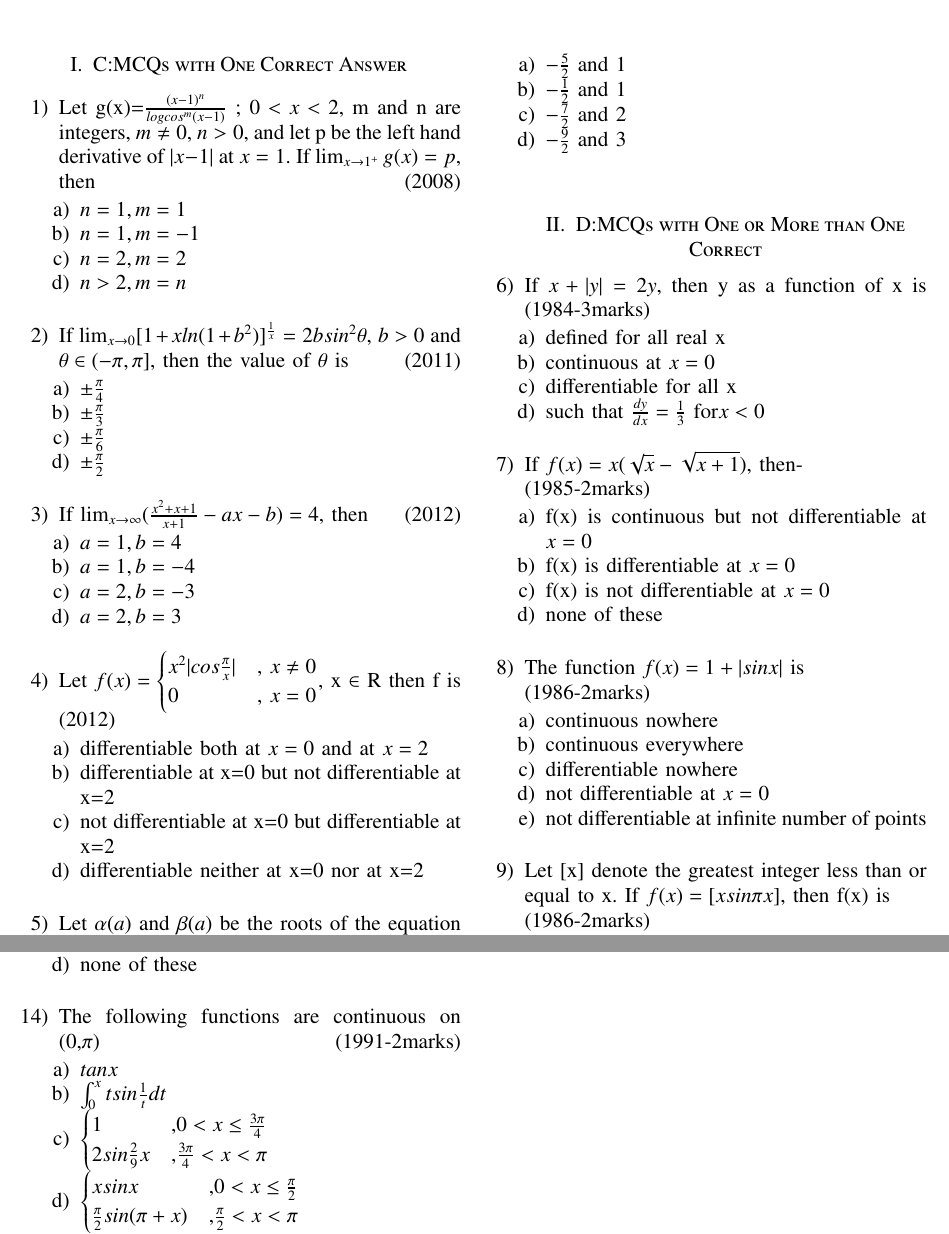
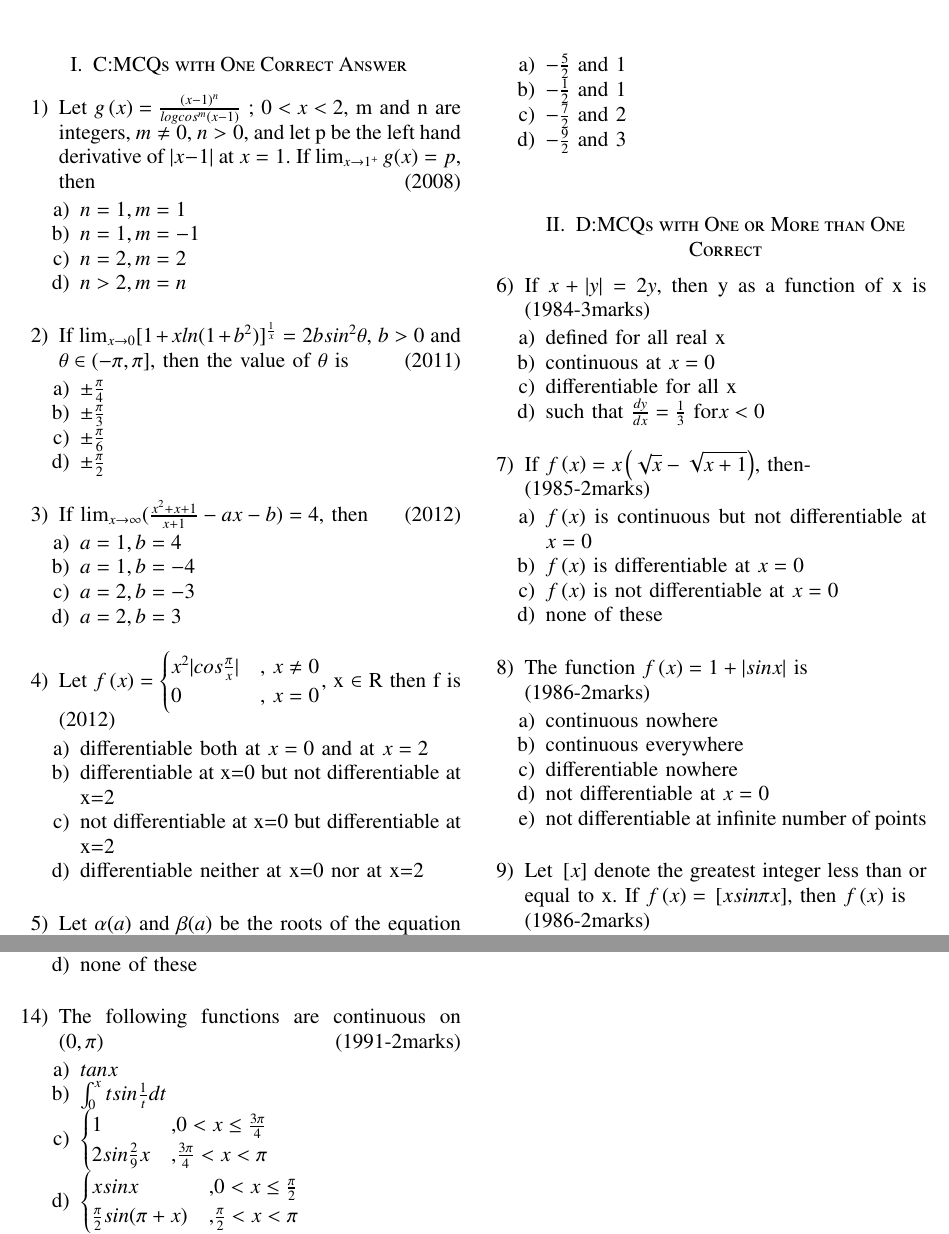
Before and after one commit to nithin769/EE1030, a LaTeX problem sheet (Assignment1/main.tex): two parts of pages 1 and 2 of 2, joined at a grey line, cut so that both start at the same text. Compiled offline with pdfLaTeX.

Commit message:
added assignment

```diff
--- a/Assignment1/main.tex
+++ b/Assignment1/main.tex
@@ -65,7 +65,7 @@
 
 \begin{enumerate}
 %1
-\item Let g(x)=$\frac{(x-1)^n}{logcos^m(x-1)}$ ; $0<x<2$, m and n are integers, $m\neq0$, $n>0$, and let p be the left hand derivative of $|x-1|$ at $x=1$. If $\lim_{x \to 1^+}{g(x)=p}$, then \hfill{(2008)}
+	\item Let $g\brak{x}= \frac{(x-1)^n}{logcos^m(x-1)}$ ; $0<x<2$, m and n are integers, $m\neq0$, $n>0$, and let p be the left hand derivative of $|x-1|$ at $x=1$. If $\lim_{x \to 1^+}{g(x)=p}$, then \hfill{(2008)}
 
 \begin{enumerate}[label=\alph*)]
     \item $n=1,m=1$
@@ -95,7 +95,7 @@
 
 %4
 \item
-Let $f(x) =\begin{cases} x^2|cos \frac{\pi}{x}| & \text{, } x \neq 0 \\ 0 & \text{, } x = 0
+	Let $f\brak{x} =\begin{cases} x^2|cos \frac{\pi}{x}| & \text{, } x \neq 0 \\ 0 & \text{, } x = 0
 \end{cases}$, x $\in$ R then f is
 \hfill{(2012)}
 \begin{enumerate}[label=\alph*)]
@@ -127,16 +127,16 @@ Let $\alpha(a)$ and $\beta(a)$ be the roots of the equation $(\sqrt[3]{1+a}-1)x^
     \item such that $\frac{dy}{dx}=\frac{1}{3}$ for$x<0$ \\
 \end{enumerate}
 %7
-\item If $f(x)=x(\sqrt{x}-\sqrt{x+1})$, then- \\
+\item If $f\brak{x}=x\brak{\sqrt{x}-\sqrt{x+1}}$, then- \\
 \hfill{(1985-2marks)}
 \begin{enumerate}[label=\alph*)]
-    \item f(x) is continuous but not differentiable at $x=0$
-    \item f(x) is differentiable at $x=0$
-    \item f(x) is not differentiable at $x=0$
-    \item none of these \\
+	\item $f\brak{x}$ is continuous but not differentiable at $x=0$
+	\item $f\brak{x}$ is differentiable at $x=0$
+	\item $f\brak{x}$ is not differentiable at $x=0$
+	\item none of these \\
 \end{enumerate}
 %8
-\item The function $f(x)=1+|sinx|$ is \\
+\item The function $f\brak{x}=1+|sinx|$ is \\
 \hfill{(1986-2marks)}
 \begin{enumerate}[label=\alph*)]
     \item continuous nowhere
@@ -146,7 +146,7 @@ Let $\alpha(a)$ and $\beta(a)$ be the roots of the equation $(\sqrt[3]{1+a}-1)x^
     \item not differentiable at infinite number of points \\
 \end{enumerate}
 %9
-\item Let [x] denote the greatest integer less than or equal to x. If $f(x)=[xsin \pi x]$, then f(x) is \\
+\item Let $\sbrak{x}$ denote the greatest integer less than or equal to x. If $f\brak{x}=\sbrak{xsin \pi x}$, then $f\brak{x}$ is \\
 \hfill{(1986-2marks)}
 \begin{enumerate}[label=\alph*)]
     \item continuous at $x=0$
```
Also changed, not shown: Assignment1/main.pdf, Assignment1/main.tex (24 more changed lines), 1 other file.
